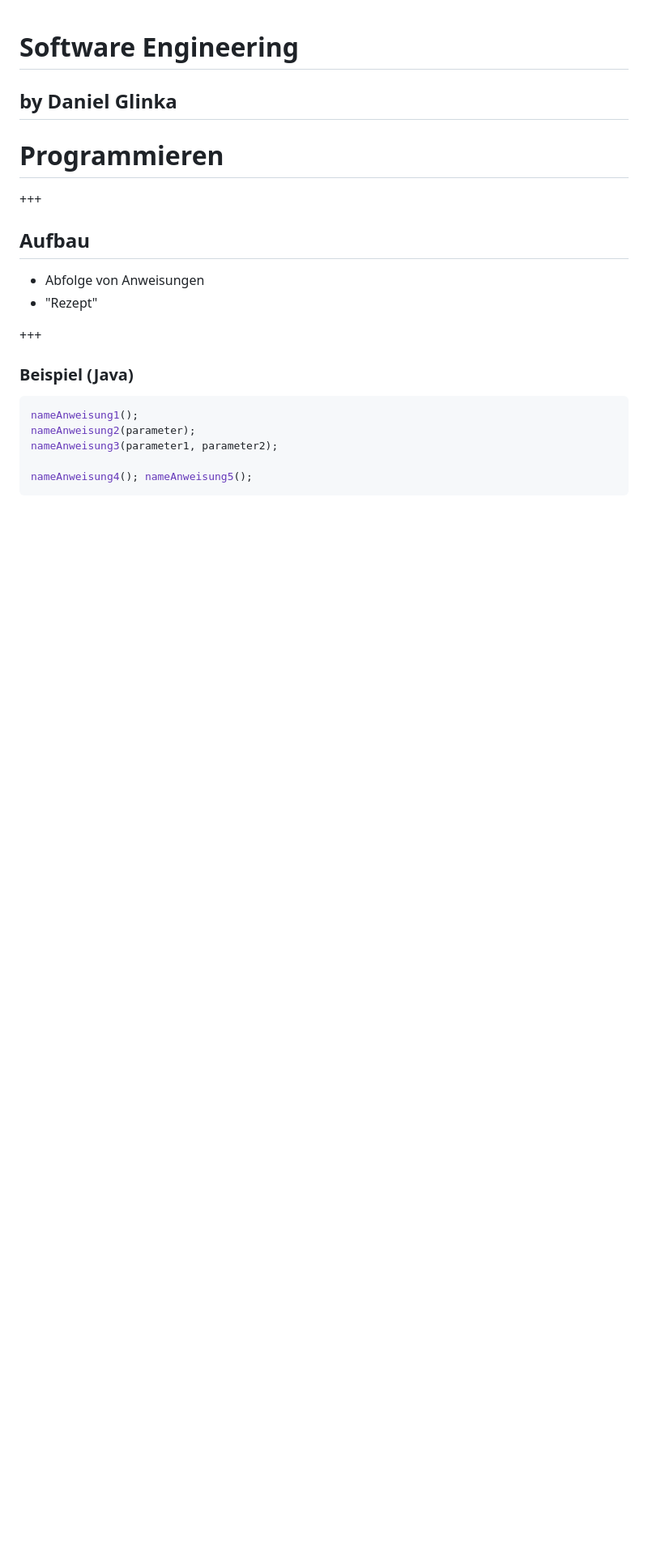
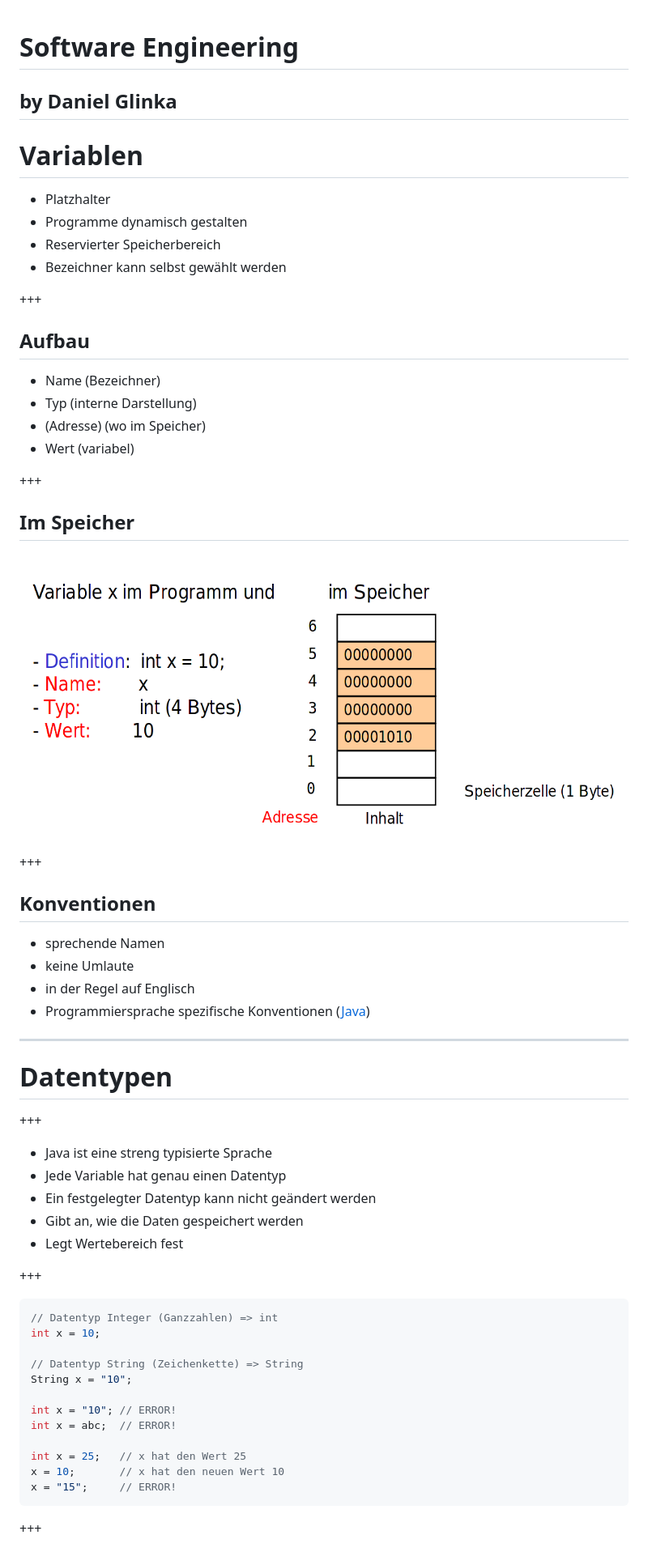
Before and after one commit to 0xd61/col_neuland_software_eng, a Markdown page: PITCHME.md, the part around the change printed below. Shown: that part at 81% size. Drawn GitHub-style; pictures changed too: assets/img/Variablen_Speicher.png (added); blank space fills up the shorter version.

````diff
--- a/PITCHME.md
+++ b/PITCHME.md
@@ -2,22 +2,63 @@
 by Daniel Glinka
 ---
 
-# Programmieren
+# Variablen
+
+- Platzhalter
+- Programme dynamisch gestalten
+- Reservierter Speicherbereich
+- Bezeichner kann selbst gewählt werden
 
 +++
 
 ## Aufbau
 
-- Abfolge von Anweisungen
-- "Rezept"
+- Name (Bezeichner)
+- Typ (interne Darstellung)
+- (Adresse) (wo im Speicher)
+- Wert (variabel)
 
 +++
 
-### Beispiel (Java)
+## Im Speicher
 
-```Java
-nameAnweisung1();
-nameAnweisung2(parameter);
-nameAnweisung3(parameter1, parameter2);
+![Variable im Speicher](assets/img/Variablen_Speicher.png)
 
-nameAnweisung4(); nameAnweisung5();
++++
+
+## Konventionen
+
+- sprechende Namen
+- keine Umlaute
+- in der Regel auf Englisch
+- Programmiersprache spezifische Konventionen ([Java](https://www.oracle.com/technetwork/java/codeconventions-135099.html))
+___
+
+# Datentypen
+
++++
+
+- Java ist eine streng typisierte Sprache
+- Jede Variable hat genau einen Datentyp
+- Ein festgelegter Datentyp kann nicht geändert werden
+- Gibt an, wie die Daten gespeichert werden
+- Legt Wertebereich fest
+
++++
+
+```java
+// Datentyp Integer (Ganzzahlen) => int
+int x = 10;
+
+// Datentyp String (Zeichenkette) => String
+String x = "10";
+
+int x = "10"; // ERROR!
+int x = abc;  // ERROR!
+
+int x = 25;   // x hat den Wert 25
+x = 10;       // x hat den neuen Wert 10
+x = "15";     // ERROR!
+```
++++
+
````
Also changed, not shown: other parts of PITCHME.md (+38 -111 lines).
